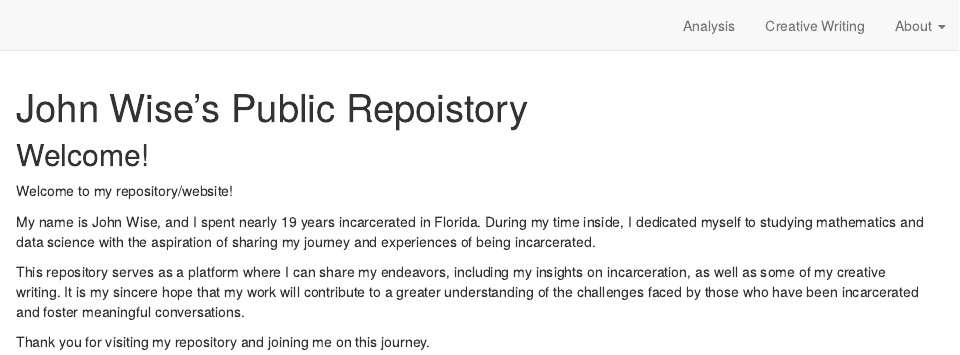
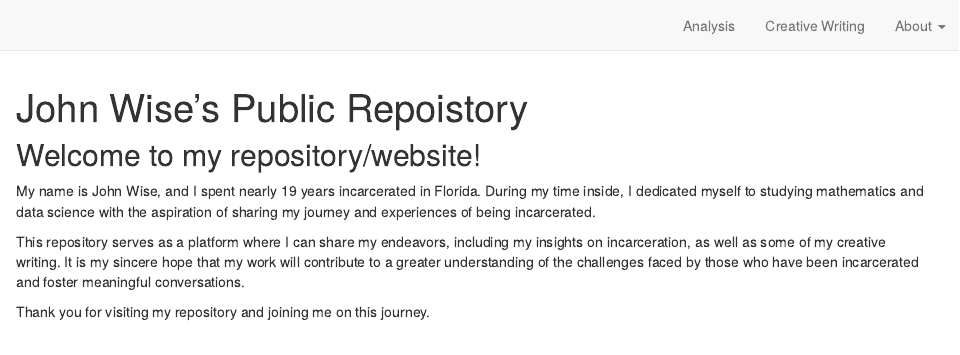
Before and after one commit to JohnWWise/public_repository, an R Markdown document (index.Rmd): the page in a window 1100 px wide, from its top. Rendered offline with R 4.5, knitr and Pandoc, with nearby package versions; drawn as R Markdown's standard HTML page in place of the format the file asks for.

```diff
--- a/_site.yml
+++ b/_site.yml
@@ -21,7 +21,7 @@
           href: index.html
         - text: "CV"
           href: index.html
-        - text: "Cat Pics"
+        - text: "Cats"
           href: index.html
         - text: "Contact"
           href: contact.html
--- a/index.Rmd
+++ b/index.Rmd
@@ -6,9 +6,7 @@
 site: distill::distill_website
 ---
 
-## Welcome!
-
-Welcome to my repository/website!
+## Welcome to my repository/website!
 
 My name is John Wise, and I spent nearly 19 years incarcerated in Florida. During my time inside, I dedicated myself to studying mathematics and data science with the aspiration of sharing my journey and experiences of being incarcerated.
 
```
Also changed, not shown: docs/search.json, 1 other file.
